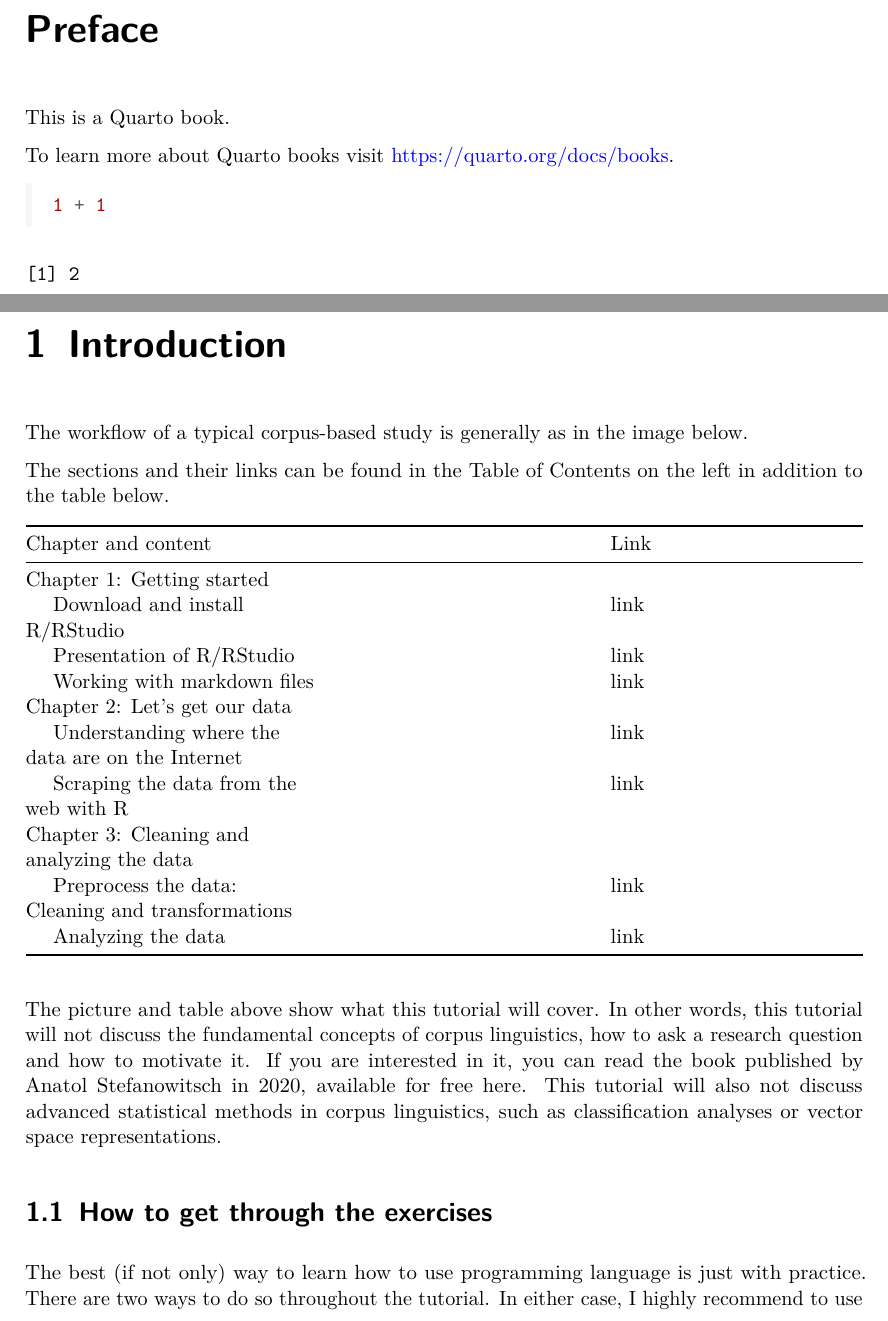
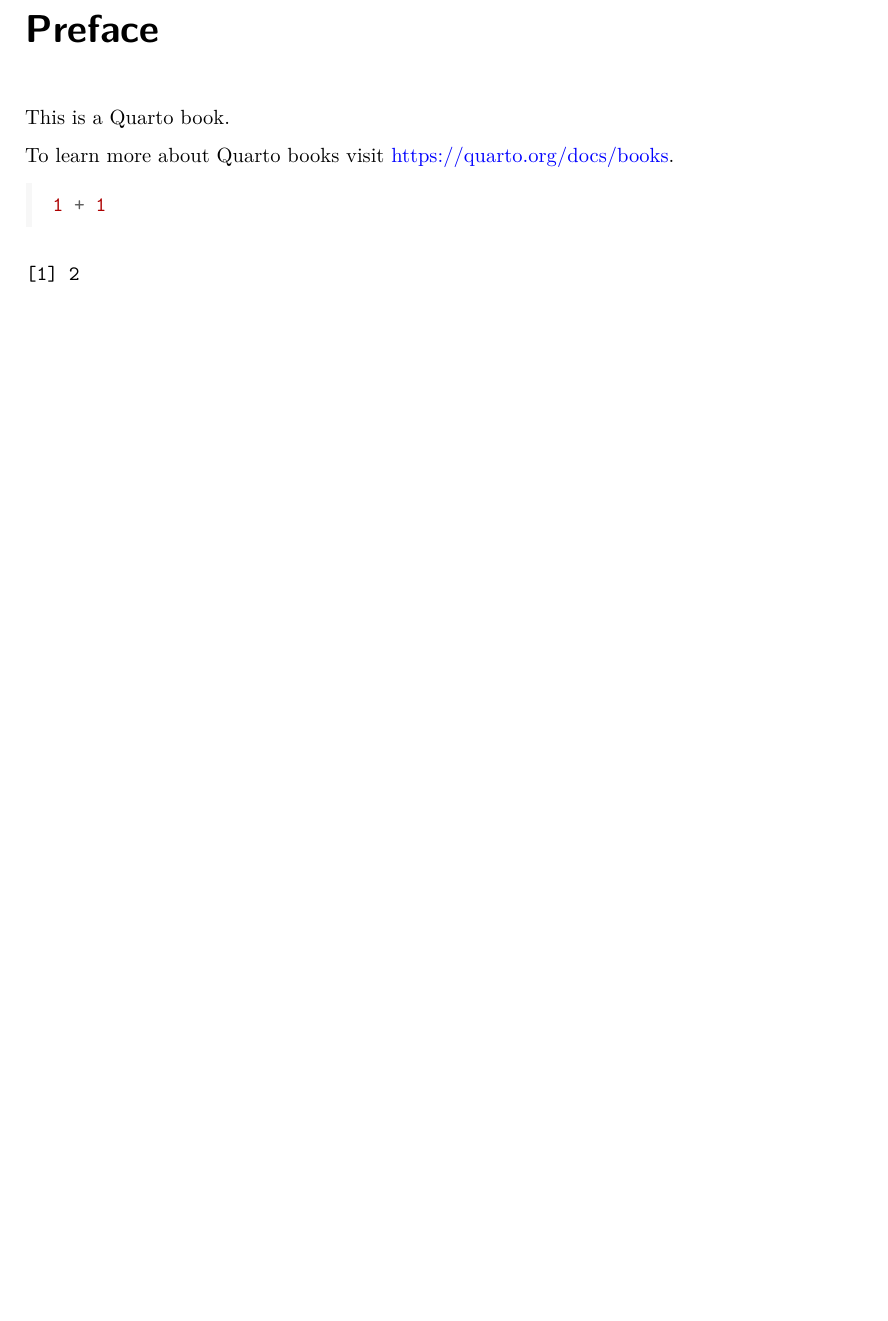
Before and after one commit to aymeric-collart/CHU0387, a LaTeX document (index.tex): two parts of pages 3 and 4 of 10 before the commit and part of the page after it, the two joined at a grey line, cut so that both start at the same text, the shorter picture padded with empty space. Compiled offline with pdfLaTeX.

Commit message:
Change book to website

```diff
--- a/index.tex
+++ b/index.tex
@@ -38,7 +38,7 @@
 \makeatother
 \usepackage{xcolor}
 \setlength{\emergencystretch}{3em} % prevent overfull lines
-\setcounter{secnumdepth}{5}
+\setcounter{secnumdepth}{-\maxdimen} % remove section numbering
 % Make \paragraph and \subparagraph free-standing
 \ifx\paragraph\undefined\else
   \let\oldparagraph\paragraph
@@ -198,8 +174,6 @@
 \IfFileExists{xurl.sty}{\usepackage{xurl}}{} % add URL line breaks if available
 \urlstyle{same} % disable monospaced font for URLs
 \hypersetup{
-  pdftitle={formosan-corpus-r},
-  pdfauthor={Aymeric Collart},
   colorlinks=true,
   linkcolor={blue},
   filecolor={Maroon},
@@ -218 +187,0 @@
-\renewcommand*\contentsname{Table of contents}
@@ -224,10 +188,8 @@
-\bookmarksetup{startatroot}
+\ifdefined\Shaded\renewenvironment{Shaded}{\begin{tcolorbox}[interior hidden, boxrule=0pt, enhanced, borderline west={3pt}{0pt}{shadecolor}, frame hidden, sharp corners, breakable]}{\end{tcolorbox}}\fi
 
 \hypertarget{preface}{%
 \chapter*{Preface}\label{preface}}
 \addcontentsline{toc}{chapter}{Preface}
-
-\markboth{Preface}{Preface}
 
 This is a Quarto book.
 
@@ -244,61 +206,3 @@ To learn more about Quarto books visit
 [1] 2
 \end{verbatim}
 
-\bookmarksetup{startatroot}
-
-\hypertarget{introduction}{%
-\chapter{Introduction}\label{introduction}}
-
-The workflow of a typical corpus-based study is generally as in the
-image below.
-
-The sections and their links can be found in the Table of Contents on
-the left in addition to the table below.
-
-\begin{longtable}[]{@{}
-  >{\raggedright\arraybackslash}p{(\columnwidth - 4\tabcolsep) * \real{0.3636}}
-  >{\raggedright\arraybackslash}p{(\columnwidth - 4\tabcolsep) * \real{0.3182}}
-  >{\raggedright\arraybackslash}p{(\columnwidth - 4\tabcolsep) * \real{0.3182}}@{}}
-\toprule()
-\begin{minipage}[b]{\linewidth}\raggedright
-Chapter and content
-\end{minipage} & \begin{minipage}[b]{\linewidth}\raggedright
-\end{minipage} & \begin{minipage}[b]{\linewidth}\raggedright
-Link
-\end{minipage} \\
-\midrule()
-\endhead
-Chapter 1: Getting started & & \\
-~~~ Download and install R/RStudio & & link \\
-~~~ Presentation of R/RStudio & & link \\
-~~~ Working with markdown files & & link \\
-Chapter 2: Let's get our data & & \\
-~~~ Understanding where the data are on the Internet & & link \\
-~~~ Scraping the data from the web with R & & link \\
-Chapter 3: Cleaning and analyzing the data & & \\
-~~~ Preprocess the data: Cleaning and transformations & & link \\
-~~~ Analyzing the data & & link \\
-\bottomrule()
-\end{longtable}
-
-The picture and table above show what this tutorial will cover. In other
-words, this tutorial will not discuss the fundamental concepts of corpus
-linguistics, how to ask a research question and how to motivate it. If
-you are interested in it, you can read the book published by Anatol
-Stefanowitsch in 2020, available for free here. This tutorial will also
-not discuss advanced statistical methods in corpus linguistics, such as
-classification analyses or vector space representations.
-
-\hypertarget{how-to-get-through-the-exercises}{%
-\section{How to get through the
-exercises}\label{how-to-get-through-the-exercises}}
-
-The best (if not only) way to learn how to use programming language is
-just with practice. There are two ways to do so throughout the tutorial.
-In either case, I highly recommend to use markdown scripts (to know more
-about markdown scripts, you can refer to Section 1.3.
-
-\begin{itemize}
-\tightlist
-\item
-  I will provide at the beginning of each section a markdown file
```
Also changed, not shown: _quarto.yml (+1 -1 lines), index.tex (93 more changed lines), 2 other files.
